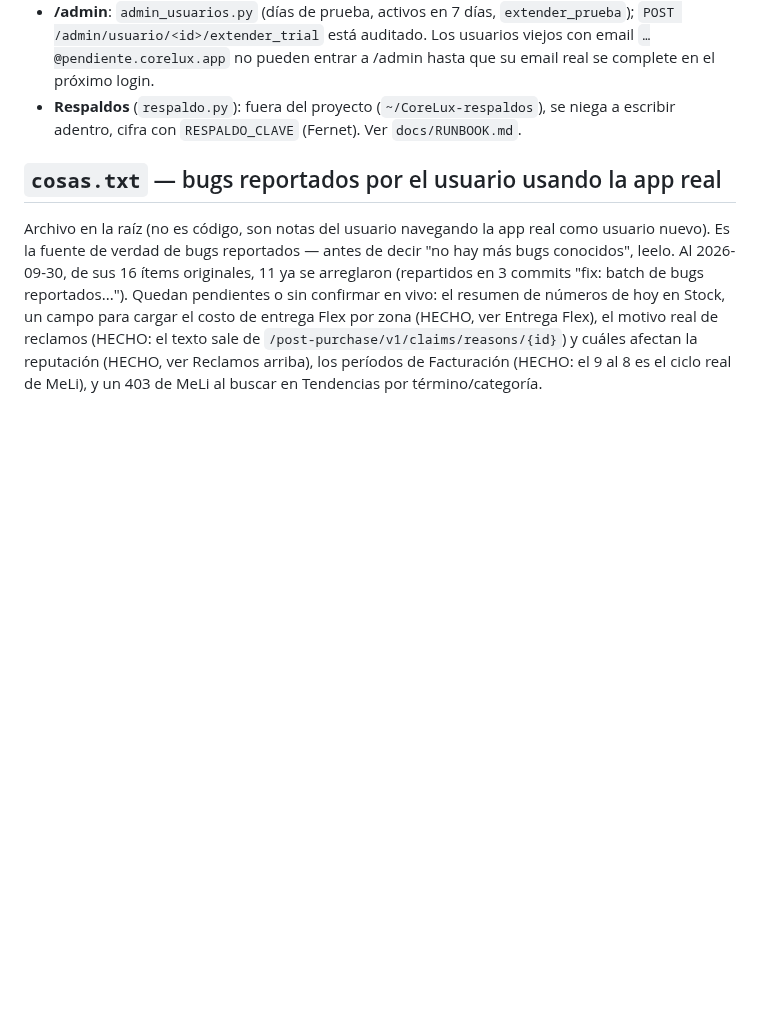
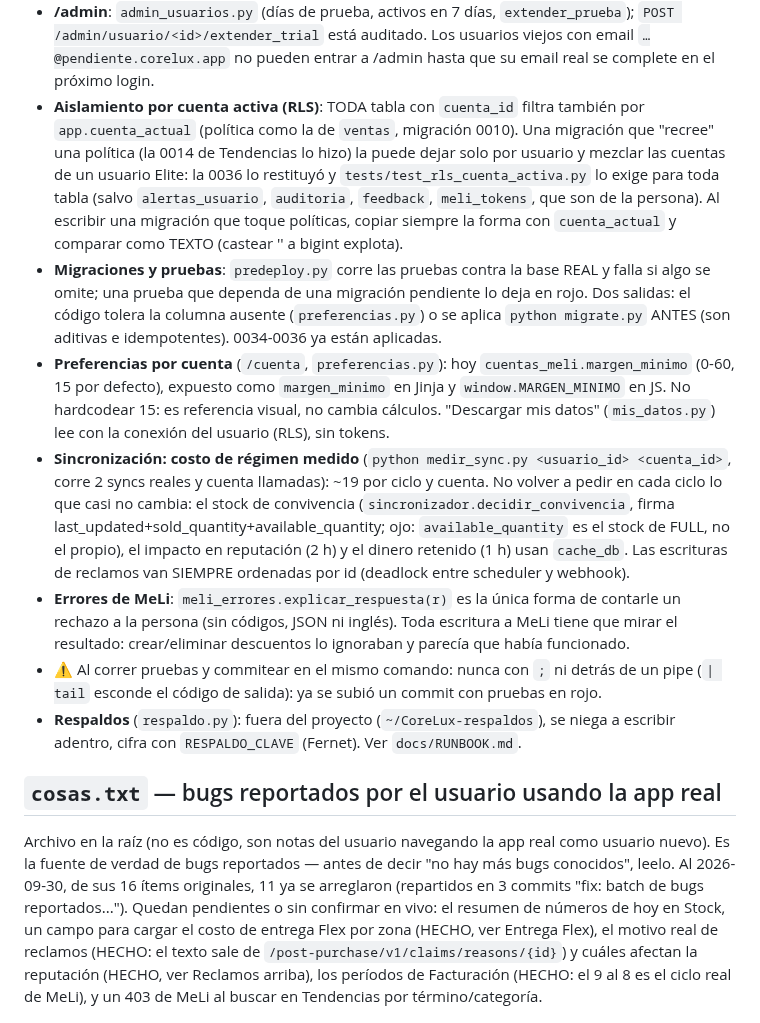
Before and after one commit to GestionCore/CoreCore, a Markdown page: CLAUDE.md, the part around the change. Drawn GitHub-style; blank space fills up the shorter version.

Commit message:
docs: CLAUDE.md y plan con lo aprendido (RLS por cuenta activa, migraciones y pruebas, costo de sync, errores de MeLi)
Co-Authored-By: Claude Sonnet 5.5 <noreply@anthropic.com>

```diff
--- a/CLAUDE.md
+++ b/CLAUDE.md
@@ -514,6 +514,20 @@ Se ejecuta por tandas, cada una commiteada y verificada. El dueño delegó las d
   (`dashboard.ganancia_de_ayer_hasta_la_hora`; cada venta de `calcular_ganancia_real` lleva `momento` en hora argentina), después con el promedio de 14 días.
 - **/admin**: `admin_usuarios.py` (días de prueba, activos en 7 días, `extender_prueba`); `POST /admin/usuario/<id>/extender_trial` está auditado. Los usuarios viejos con
   email `…@pendiente.corelux.app` no pueden entrar a /admin hasta que su email real se complete en el próximo login.
+- **Aislamiento por cuenta activa (RLS)**: TODA tabla con `cuenta_id` filtra también por `app.cuenta_actual` (política como la de `ventas`, migración 0010). Una migración
+  que "recree" una política (la 0014 de Tendencias lo hizo) la puede dejar solo por usuario y mezclar las cuentas de un usuario Elite: la 0036 lo restituyó y
+  `tests/test_rls_cuenta_activa.py` lo exige para toda tabla (salvo `alertas_usuario`, `auditoria`, `feedback`, `meli_tokens`, que son de la persona). Al escribir una
+  migración que toque políticas, copiar siempre la forma con `cuenta_actual` y comparar como TEXTO (castear '' a bigint explota).
+- **Migraciones y pruebas**: `predeploy.py` corre las pruebas contra la base REAL y falla si algo se omite; una prueba que dependa de una migración pendiente lo deja en
+  rojo. Dos salidas: el código tolera la columna ausente (`preferencias.py`) o se aplica `python migrate.py` ANTES (son aditivas e idempotentes). 0034-0036 ya están aplicadas.
+- **Preferencias por cuenta** (`/cuenta`, `preferencias.py`): hoy `cuentas_meli.margen_minimo` (0-60, 15 por defecto), expuesto como `margen_minimo` en Jinja y
+  `window.MARGEN_MINIMO` en JS. No hardcodear 15: es referencia visual, no cambia cálculos. "Descargar mis datos" (`mis_datos.py`) lee con la conexión del usuario (RLS), sin tokens.
+- **Sincronización: costo de régimen medido** (`python medir_sync.py <usuario_id> <cuenta_id>`, corre 2 syncs reales y cuenta llamadas): ~19 por ciclo y cuenta. No volver a pedir en cada
+  ciclo lo que casi no cambia: el stock de convivencia (`sincronizador.decidir_convivencia`, firma last_updated+sold_quantity+available_quantity; ojo: `available_quantity` es el
+  stock de FULL, no el propio), el impacto en reputación (2 h) y el dinero retenido (1 h) usan `cache_db`. Las escrituras de reclamos van SIEMPRE ordenadas por id (deadlock entre scheduler y webhook).
+- **Errores de MeLi**: `meli_errores.explicar_respuesta(r)` es la única forma de contarle un rechazo a la persona (sin códigos, JSON ni inglés). Toda escritura a MeLi tiene que mirar el
+  resultado: crear/eliminar descuentos lo ignoraban y parecía que había funcionado.
+- ⚠️ Al correr pruebas y commitear en el mismo comando: nunca con `;` ni detrás de un pipe (`| tail` esconde el código de salida): ya se subió un commit con pruebas en rojo.
 - **Respaldos** (`respaldo.py`): fuera del proyecto (`~/CoreLux-respaldos`), se niega a escribir adentro, cifra con `RESPALDO_CLAVE` (Fernet). Ver `docs/RUNBOOK.md`.
 
 ## `cosas.txt` — bugs reportados por el usuario usando la app real
```
Also changed, not shown: PLAN_MEJORAS.md (+1 -1 lines).
